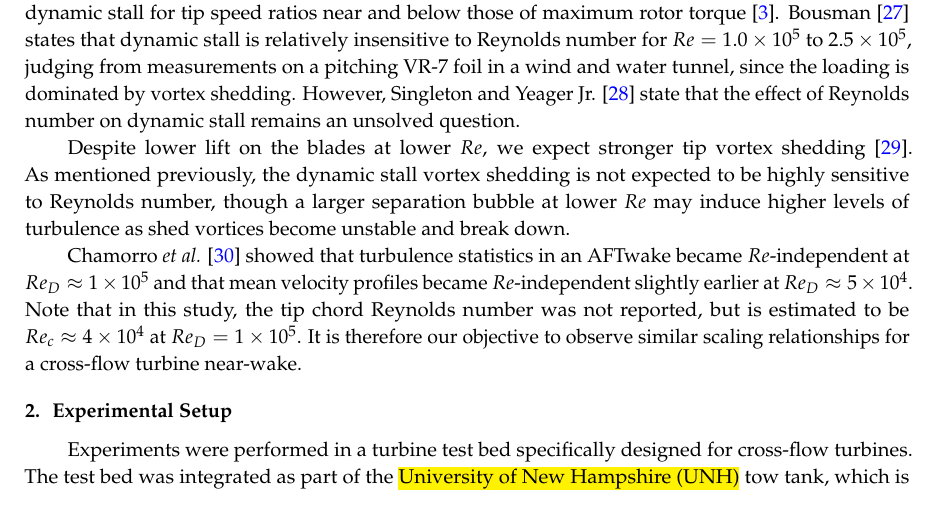
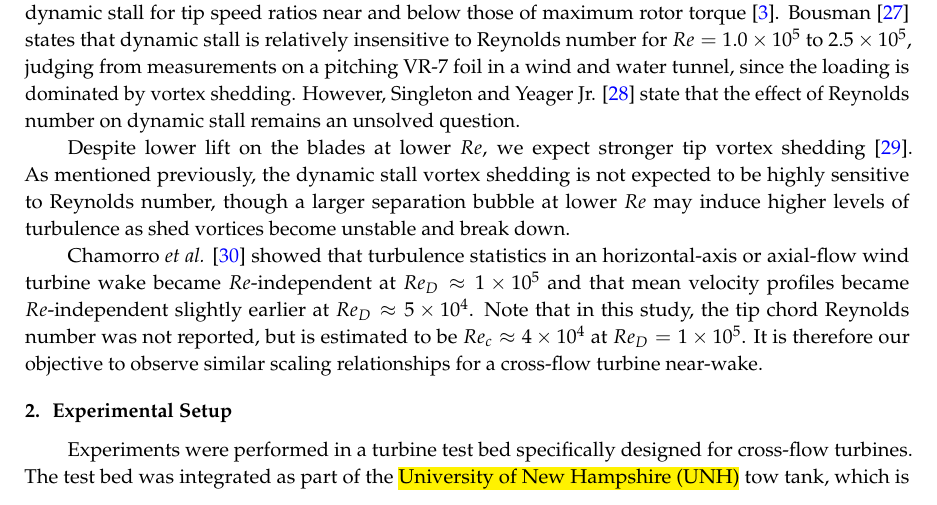
Before and after one commit to petebachant/CFT-Re-dep-paper, a LaTeX paper (paper.tex): part of page 3 of 18, cut so that both start at the same text. Compiled offline with pdfLaTeX.

Commit message:
Define AFT

```diff
--- a/paper.tex
+++ b/paper.tex
@@ -287,13 +287,14 @@ shedding is not expected to be highly sensitive to Reynolds number, though a
 larger separation bubble at lower $Re$ may induce higher levels of turbulence as
 shed vortices become unstable and break down.
 
-Chamorro \emph{et al.} \cite{Chamorro2012} showed that turbulence statistics in an AFT%please define
-wake became $Re$-independent at $Re_D \approx 1 \times 10^5$ and that mean
-velocity profiles became $Re$-independent slightly earlier at $Re_D \approx 5
-\times 10^4$. Note that in this study, the tip chord Reynolds number was not
-reported, but is estimated to be $Re_c \approx 4 \times 10^4$ at $Re_D=1 \times
-10^5$. It is therefore our objective to observe similar scaling relationships
-for a cross-flow turbine near-wake.
+Chamorro \emph{et al.} \cite{Chamorro2012} showed that turbulence statistics in
+an horizontal-axis or axial-flow wind turbine wake became $Re$-independent at
+$Re_D \approx 1 \times 10^5$ and that mean velocity profiles became
+$Re$-independent slightly earlier at $Re_D \approx 5 \times 10^4$. Note that in
+this study, the tip chord Reynolds number was not reported, but is estimated to
+be $Re_c \approx 4 \times 10^4$ at $Re_D=1 \times 10^5$. It is therefore our
+objective to observe similar scaling relationships for a cross-flow turbine
+near-wake.
 
 
 \section{Experimental Setup}
```
